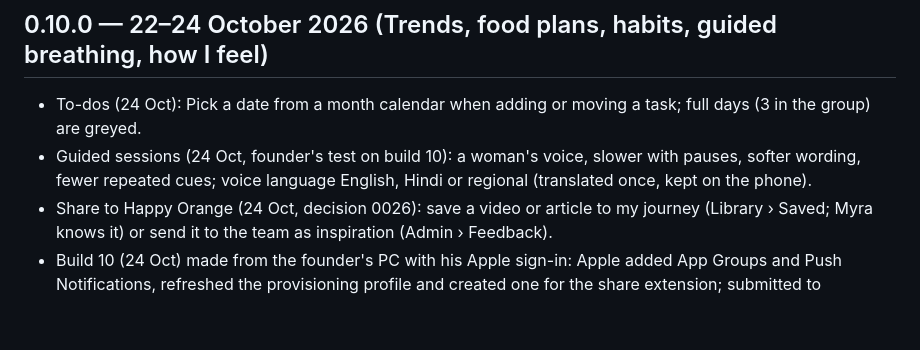
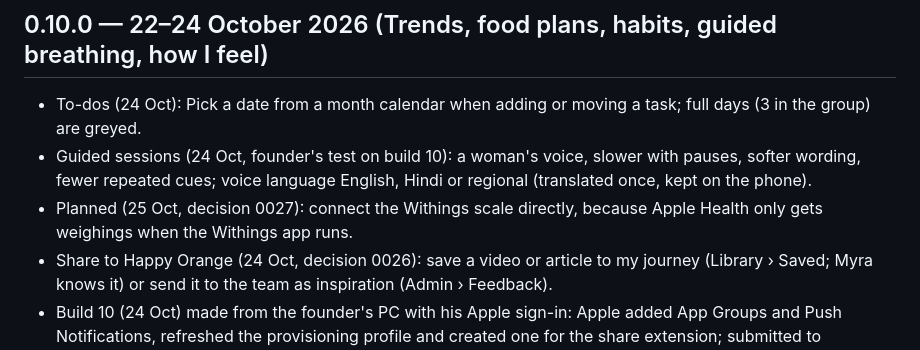
Before and after one commit to Heal-Myra/orange, a Markdown page: CHANGELOG.md, the part around the change. GitHub-like rendering; blank space fills up the shorter version.

Commit message:
Decision 0027: Withings scale to be connected directly (planned)
Co-Authored-By: Claude Opus 5.5 <noreply@anthropic.com>
Claude-Session: https://claude.ai/code/session_018H2qd2RAYRzFRdhuEUCYGo

```diff
--- a/CHANGELOG.md
+++ b/CHANGELOG.md
@@ -3,6 +3,7 @@
 ## 0.10.0 — 22–24 October 2026 (Trends, food plans, habits, guided breathing, how I feel)
 - To-dos (24 Oct): Pick a date from a month calendar when adding or moving a task; full days (3 in the group) are greyed.
 - Guided sessions (24 Oct, founder's test on build 10): a woman's voice, slower with pauses, softer wording, fewer repeated cues; voice language English, Hindi or regional (translated once, kept on the phone).
+- Planned (25 Oct, decision 0027): connect the Withings scale directly, because Apple Health only gets weighings when the Withings app runs.
 - Share to Happy Orange (24 Oct, decision 0026): save a video or article to my journey (Library › Saved; Myra knows it) or send it to the team as inspiration (Admin › Feedback).
 - Build 10 (24 Oct) made from the founder's PC with his Apple sign-in: Apple added App Groups and Push Notifications, refreshed the provisioning profile and created one for the share extension; submitted to TestFlight. Builds 7–9 had stopped at these missing permissions. For PC builds run `set EAS_NO_VCS=1` first (no Git on that PC).
 - Scores (24 Oct, decision 0025): no bonuses. Body food 40 · sleep 30 · movement 30; Mind focus to-dos 40 · breathing & meditation 30 · phone activity 30; Soul gratitude 40 · Daily Wisdom 30 · Tao 30 · love 30 (130, held at 100 until trimmed). Meditation card moved to Mind, Tao to Soul; Learning removed (share menu switched off for now).
```
Also changed, not shown: docs/decisions/0027-withings-direct-planned.md (added, +17 -0 lines).
